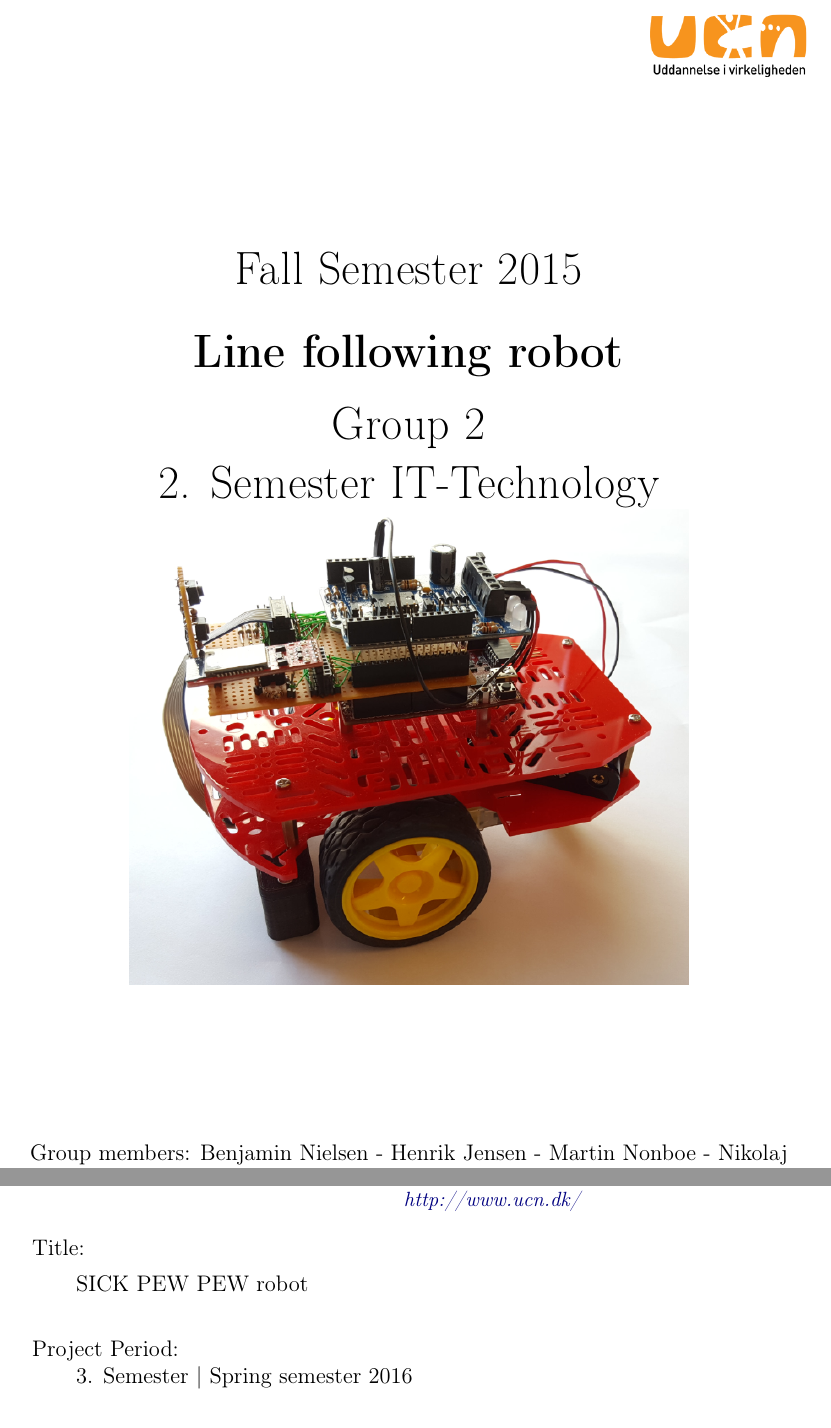
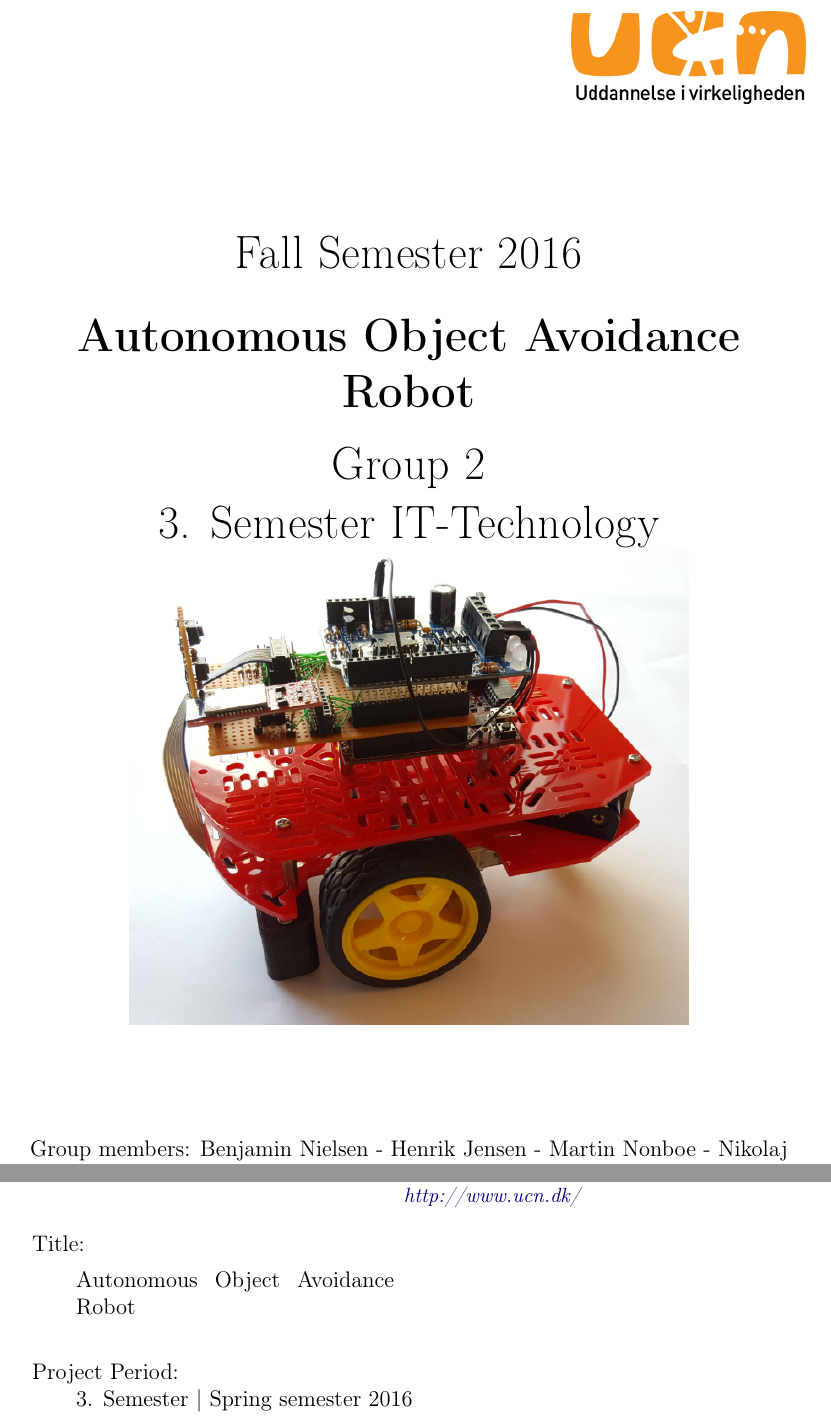
Before and after one commit to Henrik689/UCNG2PROJ3E, a LaTeX thesis (Rapport/rapport.tex, which reads Rapport/contents/formalities/frontpage.tex, Rapport/contents/formalities/titleSheet.tex, Rapport/settings/preamble.tex): two parts of pages 1 and 3 of 21, joined at a grey line, cut so that both start at the same text. Compiled offline with pdfLaTeX.

Commit message:
went hippie on that ass

```diff
--- a/Rapport/contents/formalities/frontpage.tex
+++ b/Rapport/contents/formalities/frontpage.tex
@@ -3,18 +3,18 @@
 
 \begin{figure}[H]
 	\raggedleft
-		\includegraphics[width=0.2\textwidth]{figures/logo-ucn.png}
+		\includegraphics[width=0.3\textwidth]{figures/logo-ucn.png}
 \end{figure}
 \vspace*{\fill}
 \begin{center}
 \begin{Huge}
-Fall Semester 2015\\
+Fall Semester 2016\\
 \vspace{5 mm}
-\textbf{Line following robot}\\
+\textbf{Autonomous Object Avoidance Robot}\\
 \vspace{3 mm}
 Group 2\\
 \vspace{3 mm}
-2. Semester IT-Technology
+3. Semester IT-Technology
 \end{Huge}
 \includegraphics[width=0.7\textwidth]{figures/Forsidebil.PNG}
 \end{center}
--- a/Rapport/contents/formalities/titleSheet.tex
+++ b/Rapport/contents/formalities/titleSheet.tex
@@ -37,7 +37,7 @@
 
 \item { Title:}
 
-SICK PEW PEW robot
+Autonomous Object Avoidance Robot
 
 \end{description}
 
--- a/Rapport/settings/preamble.tex
+++ b/Rapport/settings/preamble.tex
@@ -78,6 +78,7 @@
 \definecolor{mygreen}{rgb}{0,0.6,0}
 \definecolor{mygray}{rgb}{0.5,0.5,0.5}
 \definecolor{mymauve}{rgb}{0.58,0,0.82}
+\definecolor{UCNHeader}{RGB}{233,131,0}
 %hyperlinks in the tabel of contents - comment this out before the report is printed.
 \usepackage{hyperref}
 \hypersetup{
@@ -170,8 +171,6 @@ morekeywords={DelayUs},
 %\input{settings/macros}
 
 %%%CHAPTERLAYOUT%%%
-%setting the color of the chapter number
-\definecolor{numbercolor}{gray}{0.7}
 %Downloaded chapter-setup:
 \newif\ifchapternonum
 \makechapterstyle{jenor}{
@@ -181,7 +180,7 @@ morekeywords={DelayUs},
   	\renewcommand\printchapternum{}
   	\renewcommand\printchapternonum{\chapternonumtrue}
   	\renewcommand\chaptitlefont{\fontfamily{pbk}\fontseries{db}\fontshape{n}\fontsize{25}{35}\selectfont\raggedleft}
-  	\renewcommand\chapnumfont{\fontfamily{pbk}\fontseries{m}\fontshape{n}\fontsize{1in}{0in}\selectfont\color{numbercolor}}
+  	\renewcommand\chapnumfont{\fontfamily{pbk}\fontseries{m}\fontshape{n}\fontsize{1in}{0in}\selectfont\color{UCNHeader}}
   	\renewcommand\printchaptertitle[1]{%
     \noindent
     \ifchapternonum
```
Also changed, not shown: Rapport/contents/formalities/preface.tex (+1 -1 lines), Rapport/rapport.pdf, 1 other file.
